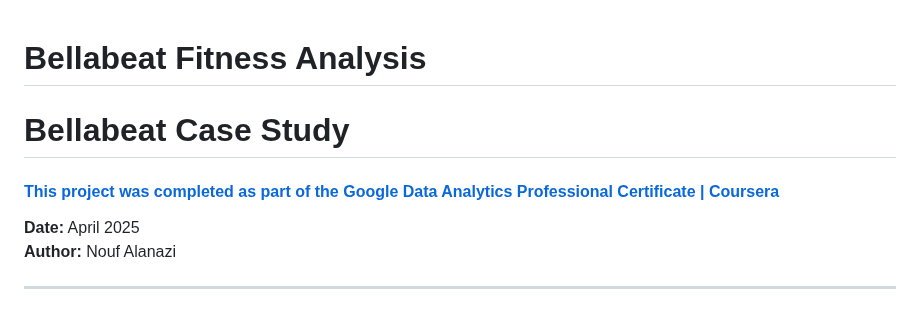
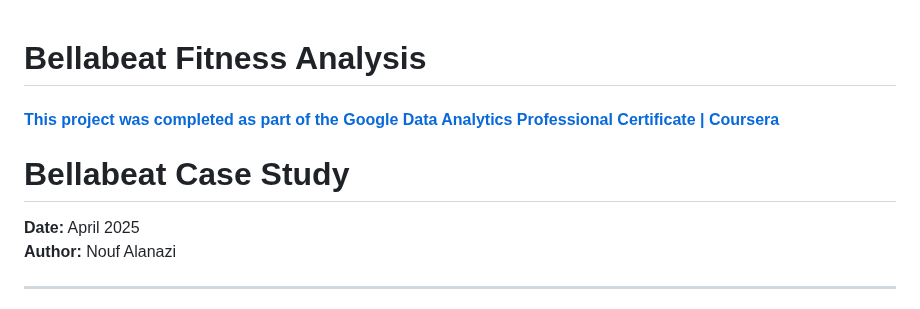
Before and after one commit to NOUFHM/Bellabeat-Fitness-Analysis, a Markdown page: README.md, the part around the change. Drawn GitHub-style.

```diff
--- a/README.md
+++ b/README.md
@@ -1,6 +1,6 @@
 # Bellabeat Fitness Analysis
-# Bellabeat Case Study
  #### [This project was completed as part of the Google Data Analytics Professional Certificate | Coursera](https://www.coursera.org/professional-certificates/google-data-analytics/paidmedia?utm_medium=sem&utm_source=gg&utm_campaign=b2c_emea_x_multi_ftcof_career-academy_cx_dr_bau_gg_pmax_gc_s2_en_m_hyb_23-12_x&campaignid=20882109092&adgroupid=&device=c&keyword=&matchtype=&network=x&devicemodel=&creativeid=&assetgroupid=6485735763&targetid=&extensionid=&placement=&gad_source=5&gad_campaignid=20875558740&gclid=EAIaIQobChMI_oKK7ISajQMV8lGRBR2tYSzREAAYASAAEgLcufD_BwE)
+ # Bellabeat Case Study
 **Date:** April 2025
 **Author:** Nouf Alanazi
 
```
